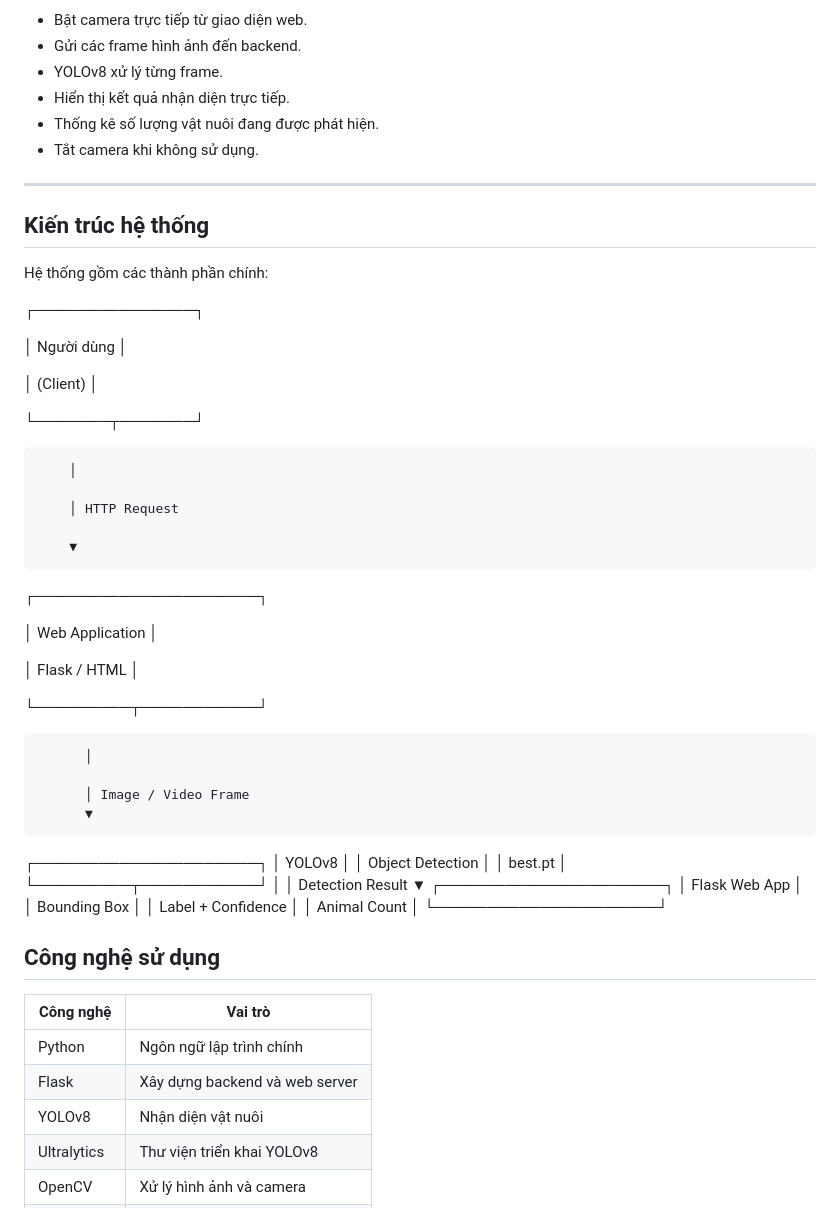
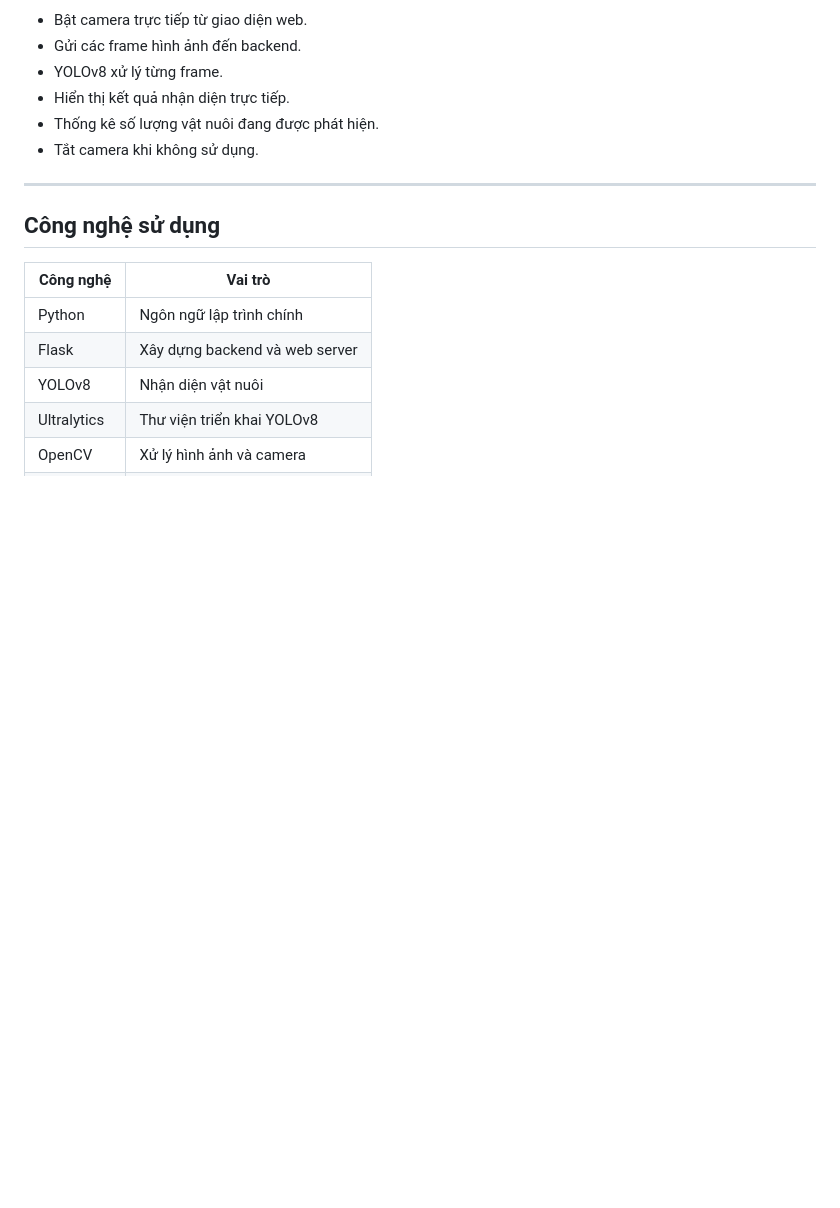
Before and after one commit to XuanThien160602/pet-detection-yolov8, a Markdown page: README.md, the part around one of its changes. GitHub-like rendering; blank space fills up the shorter version.

```diff
--- a/README.md
+++ b/README.md
@@ -33,53 +33,7 @@ Người dùng có thể:
 - Hiển thị kết quả nhận diện trực tiếp.
 - Thống kê số lượng vật nuôi đang được phát hiện.
 - Tắt camera khi không sử dụng.
-
 ---
-
-## Kiến trúc hệ thống
-Hệ thống gồm các thành phần chính:
-
-┌───────────────┐
-
-│      Người dùng     │
-
-│    (Client)   │
-
-└───────┬───────┘
-
-        │
-
-        │ HTTP Request
-
-        ▼
-
-┌─────────────────────┐
-
-│   Web Application   │
-
-│   Flask / HTML      │
-
-└─────────┬───────────┘
-
-          │
-
-          │ Image / Video Frame
-          ▼
-┌─────────────────────┐
-│      YOLOv8         │
-│   Object Detection  │
-│      best.pt        │
-└─────────┬───────────┘
-          │
-          │ Detection Result
-          ▼
-┌─────────────────────┐
-│     Flask Web App   │
-│ Bounding Box        │
-│ Label + Confidence  │
-│ Animal Count        │
-└─────────────────────┘
-
 ## Công nghệ sử dụng
 | Công nghệ   | Vai trò                        |
 | ----------- | ------------------------------ |
```
Also changed, not shown: other parts of README.md (+77 -0 lines).
